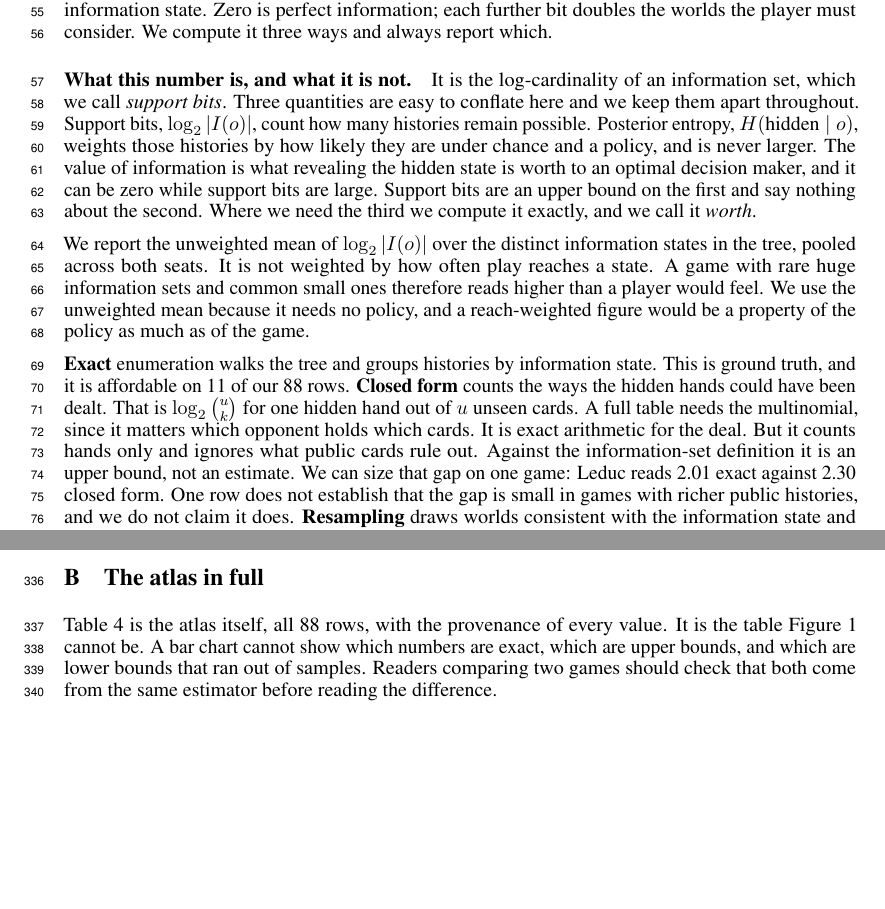
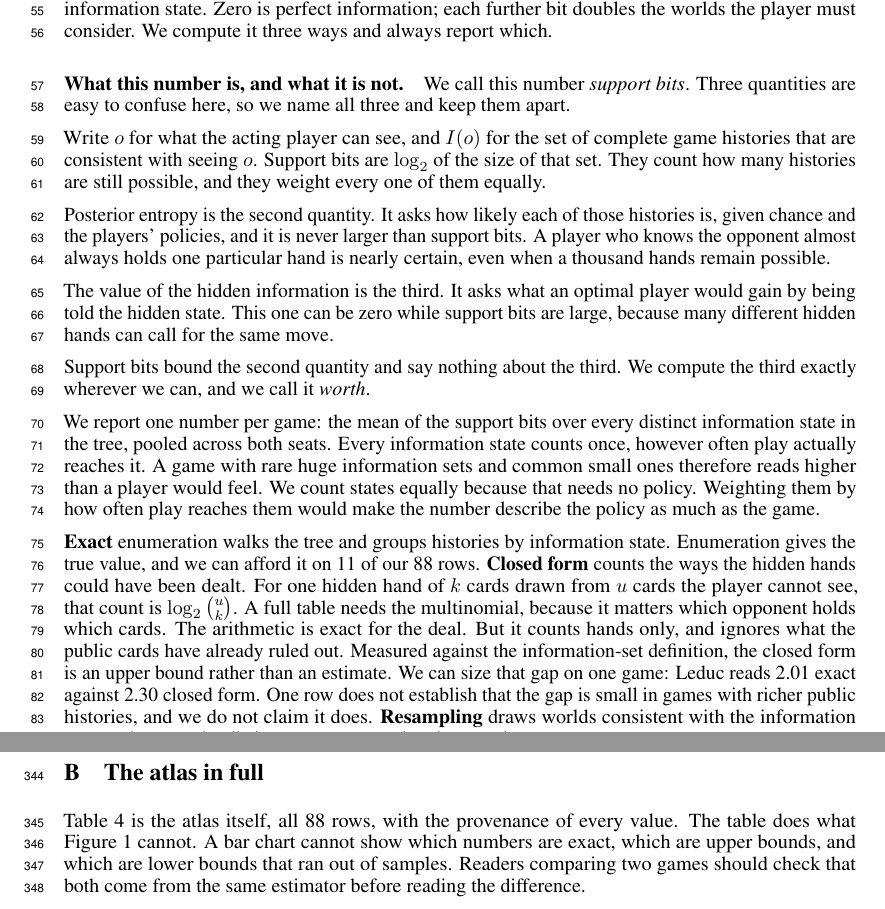
Before and after one commit to Nikelroid/diagnosing_game_plateau, a LaTeX paper (paper/main.tex): two parts of pages 2 and 10 of 16 before the commit and two parts of pages 2 and 11 of 16 after it, joined at a grey line, cut so that both start at the same text, the shorter picture padded with empty space. Compiled offline with pdfLaTeX.

Commit message:
rewrite for sentence structure, and fix labels colliding inside the figures
The sentence lengths were fine and the structure was not. Twenty sentences
opened on an empty subject, "It is", "That is", "This is", which makes a reader
carry a referent forward before learning what the sentence is about. Those are
down to four, and three of the four are idiomatic. Fifteen colon splices are
down to nine.

The definition paragraph was the worst of it. It opened on "It is the
log-cardinality of an information set" and then used I(o) and H(hidden | o)
without ever saying what the letters stand for. It now names o and I(o) in
words first, gives each of the three quantities its own short paragraph with a
concrete subject, and adds a sentence of plain intuition for each.

Figures, all seven checked by rendering and looking at them:

- fig_apparatus put each value label just above its bar while the error bar
  extended above that, so the whisker drew straight through every number:
  0.35, 1.01, 0.96, 0.93, 0.27. Labels now clear the whisker, and the y limit
  is computed from the tallest whisker rather than the tallest bar.
- fig_mechanism had its explanatory note running into the "Leduc poker 73%"
  series label. The note now sits under the title in axes coordinates, where
  it cannot drift into the data.
- fig_capacity printed dark_hex(board_size=2) verbatim on the axis while the
  tables named it properly. probe_figures_v2.nice now falls back to the shared
  label map, so no raw game string can reach a figure again.
- fig_sensitivity had its "shaded band" note at the far right while the band
  is on the left. Moved over the band.
- Three titles still carried claims the text had already softened, and the
  atlas axis said "bits of hidden information" while the paper says support
  bits. Aligned.

Automated check for overlapping text boxes across all eleven figures: zero,
except two adjacent series labels in budget and capacity that are on separate
lines and read cleanly.

```diff
--- a/paper/main.tex
+++ b/paper/main.tex
@@ -128,27 +128,38 @@ Hidden information at a decision is $\log_2$ of the number of histories consiste
 player's information state. Zero is perfect information; each further bit doubles the worlds the
 player must consider. We compute it three ways and always report which.
 
-\paragraph{What this number is, and what it is not.} It is the log-cardinality of an information
-set, which we call \emph{support bits}. Three quantities are easy to conflate here and we keep them
-apart throughout. Support bits, $\log_2 |I(o)|$, count how many histories remain possible. Posterior
-entropy, $H(\text{hidden} \mid o)$, weights those histories by how likely they are under chance and
-a policy, and is never larger. The value of information is what revealing the hidden state is worth
-to an optimal decision maker, and it can be zero while support bits are large. Support bits are an
-upper bound on the first and say nothing about the second. Where we need the third we compute it
-exactly, and we call it \emph{worth}.
+\paragraph{What this number is, and what it is not.} We call this number \emph{support bits}.
+Three quantities are easy to confuse here, so we name all three and keep them apart.
 
-We report the unweighted mean of $\log_2 |I(o)|$ over the distinct information states in the tree,
-pooled across both seats. It is not weighted by how often play reaches a state. A game with rare huge information sets and
-common small ones therefore reads higher than a player would feel. We use the
-unweighted mean because it needs no policy, and a reach-weighted figure would be a property of the
-policy as much as of the game.
+Write $o$ for what the acting player can see, and $I(o)$ for the set of complete game histories
+that are consistent with seeing $o$. Support bits are $\log_2$ of the size of that set. They count
+how many histories are still possible, and they weight every one of them equally.
 
-\textbf{Exact} enumeration walks the tree and groups histories by information state. This is ground
-truth, and it is affordable on 11 of our 88 rows. \textbf{Closed form} counts the ways the hidden hands
-could have been dealt. That is $\log_2\binom{u}{k}$ for one hidden hand out of $u$ unseen cards. A
-full table needs the multinomial, since it matters which opponent holds which cards. It is exact arithmetic
-for the deal. But it counts hands only and ignores what public cards rule out. Against the
-information-set definition it is an upper bound, not an estimate. We can size
+Posterior entropy is the second quantity. It asks how likely each of those histories is, given
+chance and the players' policies, and it is never larger than support bits. A player who knows the
+opponent almost always holds one particular hand is nearly certain, even when a thousand hands
+remain possible.
+
+The value of the hidden information is the third. It asks what an optimal player would gain by
+being told the hidden state. This one can be zero while support bits are large, because many
+different hidden hands can call for the same move.
+
+Support bits bound the second quantity and say nothing about the third. We compute the third
+exactly wherever we can, and we call it \emph{worth}.
+
+We report one number per game: the mean of the support bits over every distinct information state
+in the tree, pooled across both seats. Every information state counts once, however often play
+actually reaches it. A game with rare huge information sets and common small ones therefore reads
+higher than a player would feel. We count states equally because that needs no policy. Weighting them by how often play reaches
+them would make the number describe the policy as much as the game.
+
+\textbf{Exact} enumeration walks the tree and groups histories by information state. Enumeration
+gives the true value, and we can afford it on 11 of our 88 rows. \textbf{Closed form} counts the ways the hidden hands
+could have been dealt. For one hidden hand of $k$ cards drawn from $u$ cards the player cannot see, that count is
+$\log_2\binom{u}{k}$. A full table needs the multinomial, because it matters which opponent holds
+which cards. The arithmetic is exact for the deal.
+But it counts hands only, and ignores what the public cards have already ruled out. Measured
+against the information-set definition, the closed form is an upper bound rather than an estimate. We can size
 that gap on one game: Leduc reads 2.01 exact against 2.30 closed form. One row does not establish
 that the gap is small in games with richer public histories, and we do not claim it does. \textbf{Resampling} draws
 worlds consistent with the information state and counts the distinct ones, censored at the sample
@@ -474,8 +485,8 @@ policy gradient, matching the encoder the Gin Rummy learner uses.
 \label{app:atlas}
 
 Table~\ref{tab:app-atlas} is the atlas itself, all 88 rows, with the provenance of every value.
-It is the table Figure~\ref{fig:atlas} cannot be. A bar chart cannot show which numbers are exact,
-which are upper bounds, and which are lower bounds that ran out of samples. Readers
+The table does what Figure~\ref{fig:atlas} cannot. A bar chart cannot show which numbers are
+exact, which are upper bounds, and which are lower bounds that ran out of samples. Readers
 comparing two games should check that both come from the same estimator before reading the
 difference.
 
```
Also changed, not shown: figures/fig1_hidden_bits.pdf, figures/fig1_hidden_bits.png, figures/fig2_bits_vs_cost.pdf, figures/fig2_bits_vs_cost.png, figures/fig3_gin_dial.pdf, figures/fig3_gin_dial.png, figures/fig_apparatus.pdf, figures/fig_apparatus.png, figures/fig_budget.pdf, figures/fig_budget.png, figures/fig_capacity.pdf, figures/fig_capacity.png, figures/fig_decomposition.pdf, figures/fig_gin_arms.pdf, 5 more files, 3 other files.
